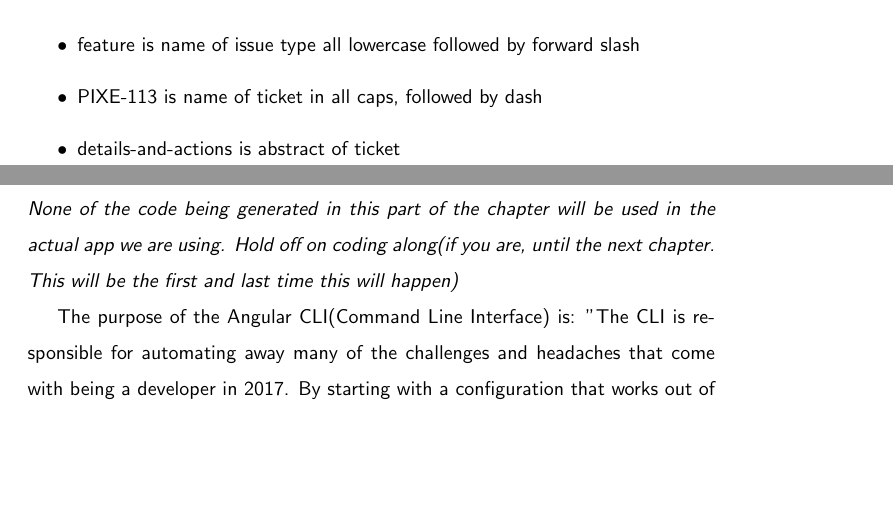
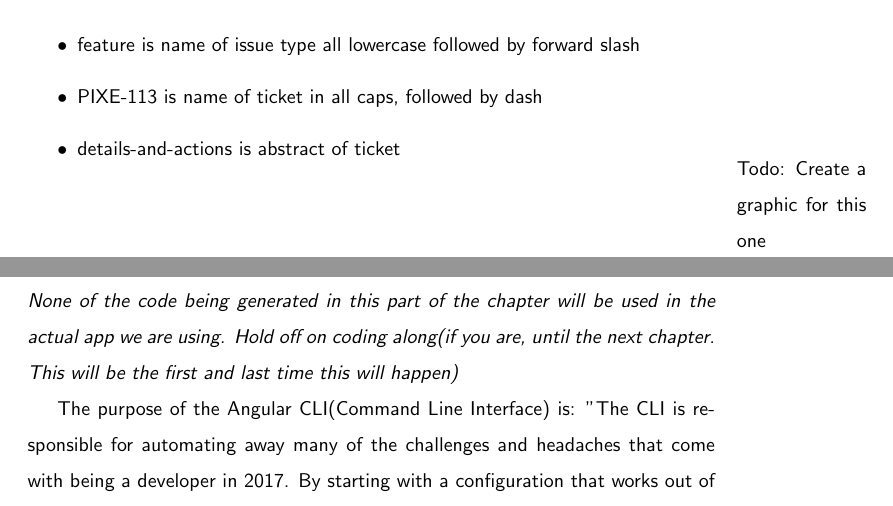
Before and after one commit to razroo/angular-content, a LaTeX document (main.tex, which reads versioning/versioning.tex): two parts of pages 11 and 12 of 67, joined at a grey line, cut so that both start at the same text, the shorter picture padded with empty space. Compiled offline with pdfLaTeX.

```diff
--- a/versioning/versioning.tex
+++ b/versioning/versioning.tex
@@ -44,4 +44,4 @@
   \item feature is name of issue type all lowercase followed by forward slash
   \item PIXE-113 is name of ticket in all caps, followed by dash
   \item details-and-actions is abstract of ticket
-\end{itemize}
+\end{itemize} \marginpar{Todo: Create a graphic for this one}
```
